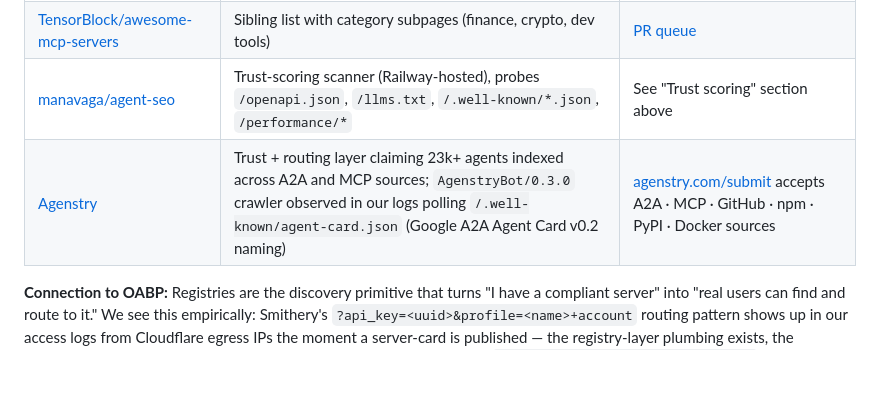
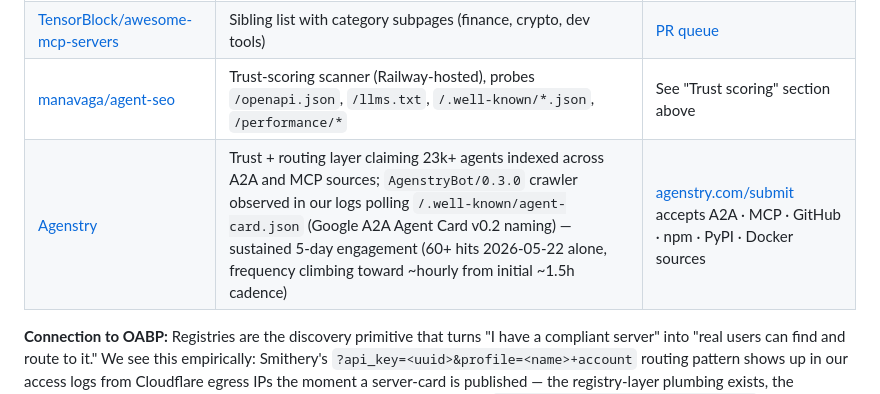
Before and after one commit to Aigen-Protocol/aigen-protocol, a Markdown page: docs/ECOSYSTEM_DISCUSSIONS.md, the part around one of its changes. GitHub-like rendering; blank space fills up the shorter version.

Commit message:
[autopilot] run #278: ECOSYSTEM_DISCUSSIONS — refresh date + empirical Agenstry engagement (60+ hits 2026-05-22, climbing to hourly cadence)

```diff
--- a/docs/ECOSYSTEM_DISCUSSIONS.md
+++ b/docs/ECOSYSTEM_DISCUSSIONS.md
@@ -114,7 +114,7 @@ We learned of `manavaga/agent-seo` by access-log forensics: it scanned our refer
 | [punkpeye/awesome-mcp-servers](https://github.com/punkpeye/awesome-mcp-servers) | Community-curated list, ~80k★, the de-facto "yellow pages" before formal registries existed | [PR queue](https://github.com/punkpeye/awesome-mcp-servers/pulls) |
 | [TensorBlock/awesome-mcp-servers](https://github.com/TensorBlock/awesome-mcp-servers) | Sibling list with category subpages (finance, crypto, dev tools) | [PR queue](https://github.com/TensorBlock/awesome-mcp-servers/pulls) |
 | [manavaga/agent-seo](https://github.com/manavaga/agent-seo) | Trust-scoring scanner (Railway-hosted), probes `/openapi.json`, `/llms.txt`, `/.well-known/*.json`, `/performance/*` | See "Trust scoring" section above |
-| [Agenstry](https://agenstry.com) | Trust + routing layer claiming 23k+ agents indexed across A2A and MCP sources; `AgenstryBot/0.3.0` crawler observed in our logs polling `/.well-known/agent-card.json` (Google A2A Agent Card v0.2 naming) | [agenstry.com/submit](https://agenstry.com/submit) accepts A2A · MCP · GitHub · npm · PyPI · Docker sources |
+| [Agenstry](https://agenstry.com) | Trust + routing layer claiming 23k+ agents indexed across A2A and MCP sources; `AgenstryBot/0.3.0` crawler observed in our logs polling `/.well-known/agent-card.json` (Google A2A Agent Card v0.2 naming) — sustained 5-day engagement (60+ hits 2026-05-22 alone, frequency climbing toward ~hourly from initial ~1.5h cadence) | [agenstry.com/submit](https://agenstry.com/submit) accepts A2A · MCP · GitHub · npm · PyPI · Docker sources |
 
 **Connection to OABP:** Registries are the discovery primitive that turns "I have a compliant server" into "real users can find and route to it." We see this empirically: Smithery's `?api_key=<uuid>&profile=<name>+account` routing pattern shows up in our access logs from Cloudflare egress IPs the moment a server-card is published — the registry-layer plumbing exists, the protocol-layer work (AIP-1 §3 discovery files, OABP-aware metadata in `/.well-known/mcp/server-card.json`) is what *feeds* it. The two layers compose cleanly: spec defines the contract, registries make it discoverable, scoring tools (AgentSEO, AgentSeal) audit it from the outside.
 
```
Also changed, not shown: other parts of docs/ECOSYSTEM_DISCUSSIONS.md (+1 -1 lines).
